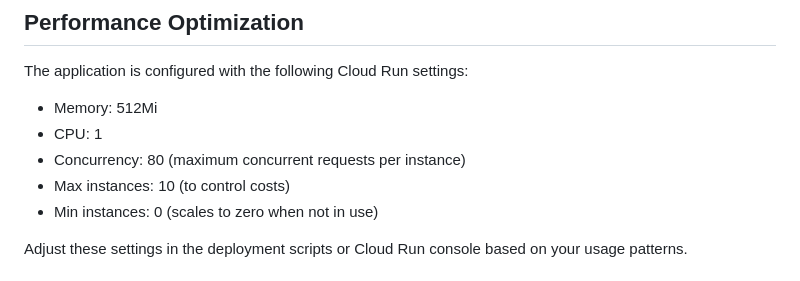
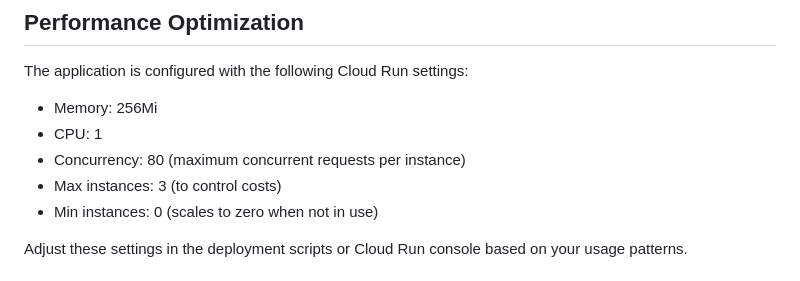
Before and after one commit to johnhuang316/class-report, a Markdown page: README.md, the part around the change. Drawn GitHub-style.

Commit message:
Update machine configuration in README to match deploy.ps1 settings

```diff
--- a/README.md
+++ b/README.md
@@ -276,10 +276,10 @@ The application includes comprehensive logging to help diagnose issues:
 
 The application is configured with the following Cloud Run settings:
 
-- Memory: 512Mi
+- Memory: 256Mi
 - CPU: 1
 - Concurrency: 80 (maximum concurrent requests per instance)
-- Max instances: 10 (to control costs)
+- Max instances: 3 (to control costs)
 - Min instances: 0 (scales to zero when not in use)
 
 Adjust these settings in the deployment scripts or Cloud Run console based on your usage patterns.
```
